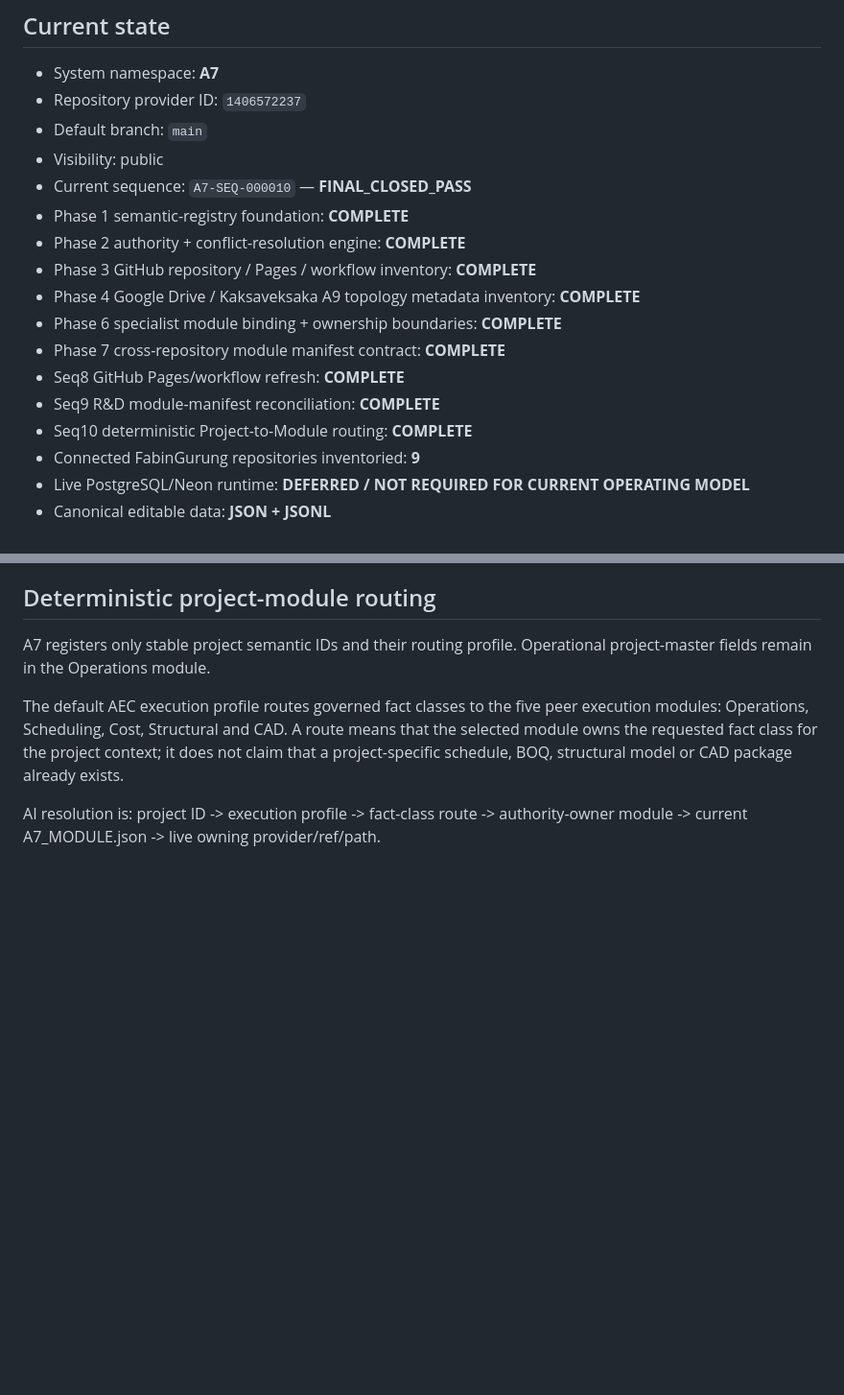
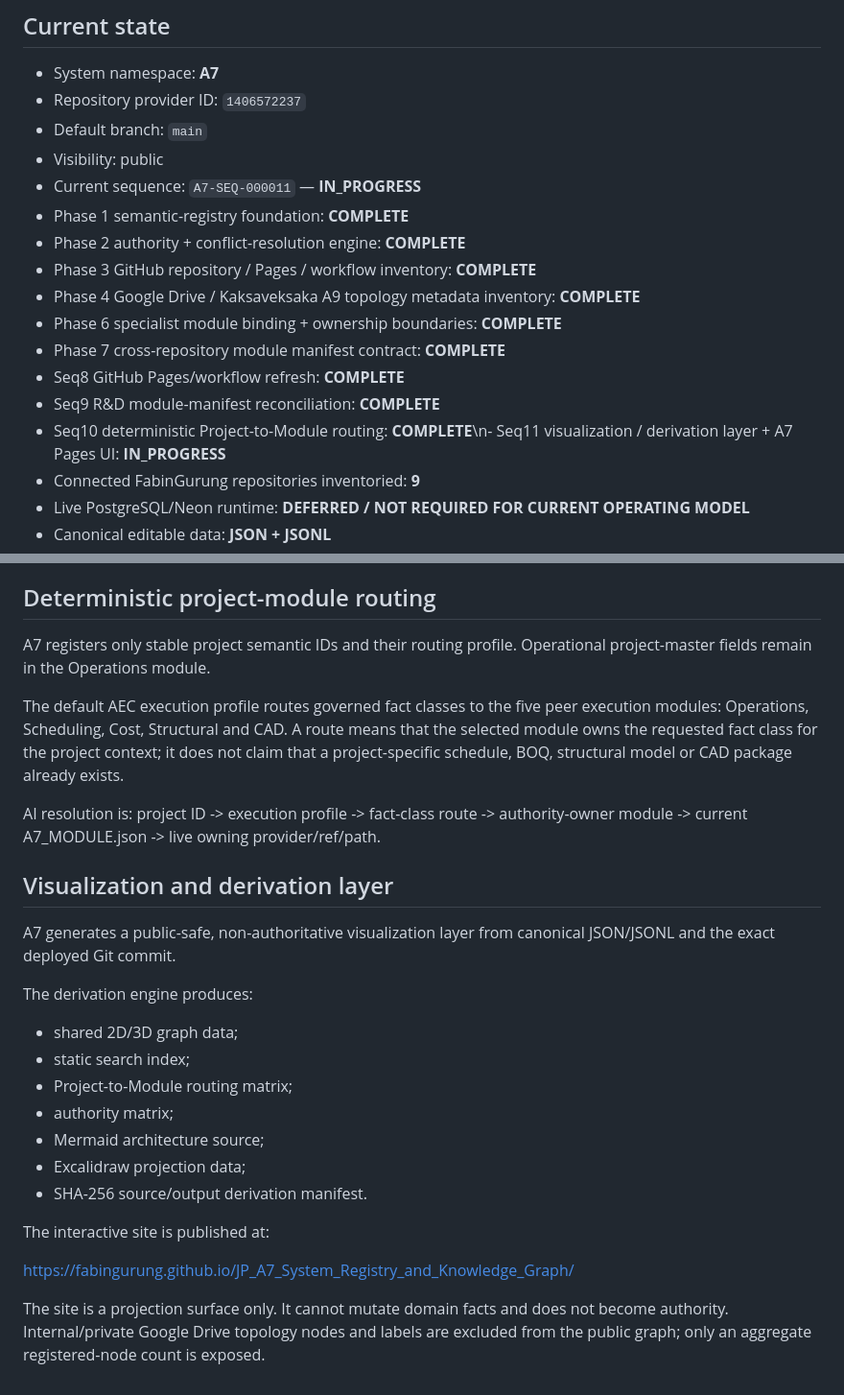
Before and after one commit to FabinGurung/JP_A7_System_Registry_and_Knowledge_Graph, a Markdown page: README.md, 2 parts joined by grey strips. Shown at 96% size. Rendered like a GitHub page; blank space fills up the shorter version.

Commit message:
A7-SEQ-000011: document visualization and Pages layer

```diff
--- a/README.md
+++ b/README.md
@@ -8,7 +8,7 @@ Canonical **A7 semantic registry, knowledge graph, authority map and AI control
 - Repository provider ID: `1406572237`
 - Default branch: `main`
 - Visibility: public
-- Current sequence: `A7-SEQ-000010` — **FINAL_CLOSED_PASS**
+- Current sequence: `A7-SEQ-000011` — **IN_PROGRESS**
 - Phase 1 semantic-registry foundation: **COMPLETE**
 - Phase 2 authority + conflict-resolution engine: **COMPLETE**
 - Phase 3 GitHub repository / Pages / workflow inventory: **COMPLETE**
@@ -17,7 +17,7 @@ Canonical **A7 semantic registry, knowledge graph, authority map and AI control
 - Phase 7 cross-repository module manifest contract: **COMPLETE**
 - Seq8 GitHub Pages/workflow refresh: **COMPLETE**
 - Seq9 R&D module-manifest reconciliation: **COMPLETE**
-- Seq10 deterministic Project-to-Module routing: **COMPLETE**
+- Seq10 deterministic Project-to-Module routing: **COMPLETE**\n- Seq11 visualization / derivation layer + A7 Pages UI: **IN_PROGRESS**
 - Connected FabinGurung repositories inventoried: **9**
 - Live PostgreSQL/Neon runtime: **DEFERRED / NOT REQUIRED FOR CURRENT OPERATING MODEL**
 - Canonical editable data: **JSON + JSONL**
@@ -108,3 +108,24 @@ A7 registers only stable project semantic IDs and their routing profile. Operati
 The default AEC execution profile routes governed fact classes to the five peer execution modules: Operations, Scheduling, Cost, Structural and CAD. A route means that the selected module owns the requested fact class for the project context; it does not claim that a project-specific schedule, BOQ, structural model or CAD package already exists.
 
 AI resolution is: project ID -> execution profile -> fact-class route -> authority-owner module -> current A7_MODULE.json -> live owning provider/ref/path.
+
+
+## Visualization and derivation layer
+
+A7 generates a public-safe, non-authoritative visualization layer from canonical JSON/JSONL and the exact deployed Git commit.
+
+The derivation engine produces:
+
+- shared 2D/3D graph data;
+- static search index;
+- Project-to-Module routing matrix;
+- authority matrix;
+- Mermaid architecture source;
+- Excalidraw projection data;
+- SHA-256 source/output derivation manifest.
+
+The interactive site is published at:
+
+https://fabingurung.github.io/JP_A7_System_Registry_and_Knowledge_Graph/
+
+The site is a projection surface only. It cannot mutate domain facts and does not become authority. Internal/private Google Drive topology nodes and labels are excluded from the public graph; only an aggregate registered-node count is exposed.
```
